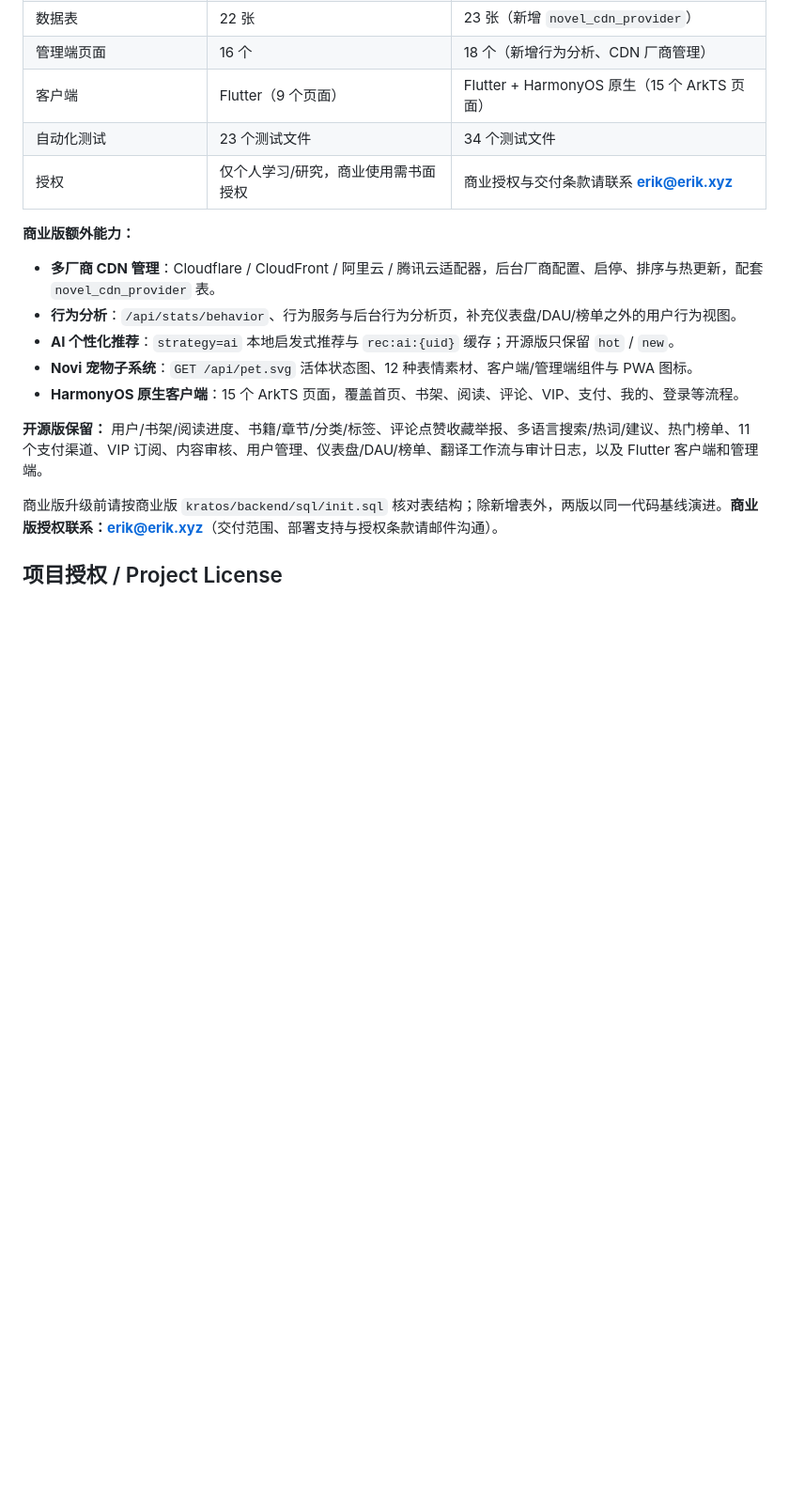
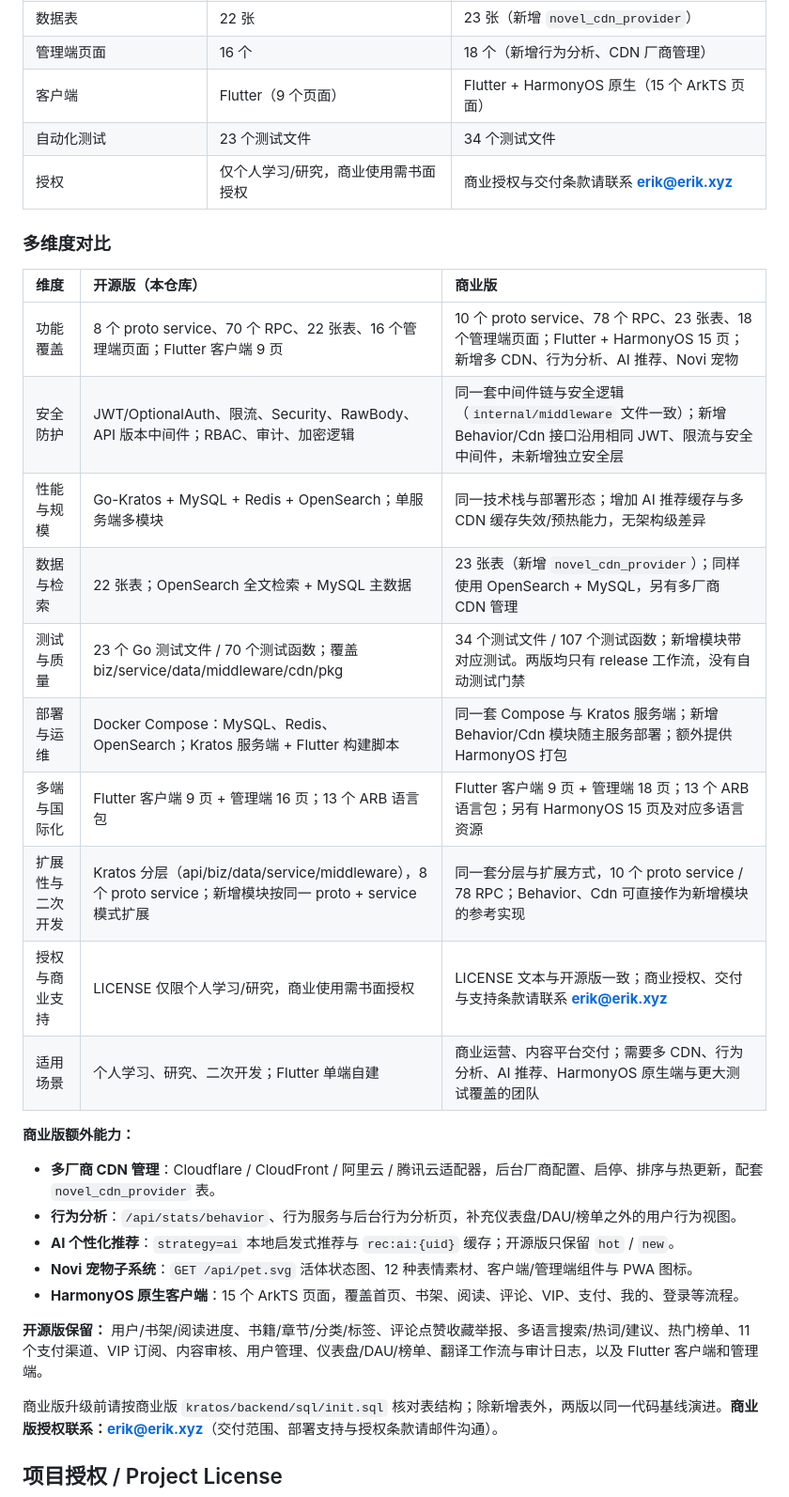
Before and after one commit to erikwang2013/open-novel, a Markdown page: README.md, the part around the change. Shown at 94% size. Drawn GitHub-style; blank space fills up the shorter version.

```diff
--- a/README.md
+++ b/README.md
@@ -226,6 +226,21 @@ bash scripts/install.sh
 | 自动化测试 | 23 个测试文件 | 34 个测试文件 |
 | 授权 | 仅个人学习/研究，商业使用需书面授权 | 商业授权与交付条款请联系 **erik@erik.xyz** |
 
+### 多维度对比
+
+| 维度 | 开源版（本仓库） | 商业版 |
+| :--- | :--- | :--- |
+| 功能覆盖 | 8 个 proto service、70 个 RPC、22 张表、16 个管理端页面；Flutter 客户端 9 页 | 10 个 proto service、78 个 RPC、23 张表、18 个管理端页面；Flutter + HarmonyOS 15 页；新增多 CDN、行为分析、AI 推荐、Novi 宠物 |
+| 安全防护 | JWT/OptionalAuth、限流、Security、RawBody、API 版本中间件；RBAC、审计、加密逻辑 | 同一套中间件链与安全逻辑（`internal/middleware` 文件一致）；新增 Behavior/Cdn 接口沿用相同 JWT、限流与安全中间件，未新增独立安全层 |
+| 性能与规模 | Go-Kratos + MySQL + Redis + OpenSearch；单服务端多模块 | 同一技术栈与部署形态；增加 AI 推荐缓存与多 CDN 缓存失效/预热能力，无架构级差异 |
+| 数据与检索 | 22 张表；OpenSearch 全文检索 + MySQL 主数据 | 23 张表（新增 `novel_cdn_provider`）；同样使用 OpenSearch + MySQL，另有多厂商 CDN 管理 |
+| 测试与质量 | 23 个 Go 测试文件 / 70 个测试函数；覆盖 biz/service/data/middleware/cdn/pkg | 34 个测试文件 / 107 个测试函数；新增模块带对应测试。两版均只有 release 工作流，没有自动测试门禁 |
+| 部署与运维 | Docker Compose：MySQL、Redis、OpenSearch；Kratos 服务端 + Flutter 构建脚本 | 同一套 Compose 与 Kratos 服务端；新增 Behavior/Cdn 模块随主服务部署；额外提供 HarmonyOS 打包 |
+| 多端与国际化 | Flutter 客户端 9 页 + 管理端 16 页；13 个 ARB 语言包 | Flutter 客户端 9 页 + 管理端 18 页；13 个 ARB 语言包；另有 HarmonyOS 15 页及对应多语言资源 |
+| 扩展性与二次开发 | Kratos 分层（api/biz/data/service/middleware），8 个 proto service；新增模块按同一 proto + service 模式扩展 | 同一套分层与扩展方式，10 个 proto service / 78 RPC；Behavior、Cdn 可直接作为新增模块的参考实现 |
+| 授权与商业支持 | LICENSE 仅限个人学习/研究，商业使用需书面授权 | LICENSE 文本与开源版一致；商业授权、交付与支持条款请联系 **erik@erik.xyz** |
+| 适用场景 | 个人学习、研究、二次开发；Flutter 单端自建 | 商业运营、内容平台交付；需要多 CDN、行为分析、AI 推荐、HarmonyOS 原生端与更大测试覆盖的团队 |
+
 **商业版额外能力：**
 
 - **多厂商 CDN 管理**：Cloudflare / CloudFront / 阿里云 / 腾讯云适配器，后台厂商配置、启停、排序与热更新，配套 `novel_cdn_provider` 表。
```
Also changed, not shown: docs/i18n/README.en.md (+16 -1 lines).
